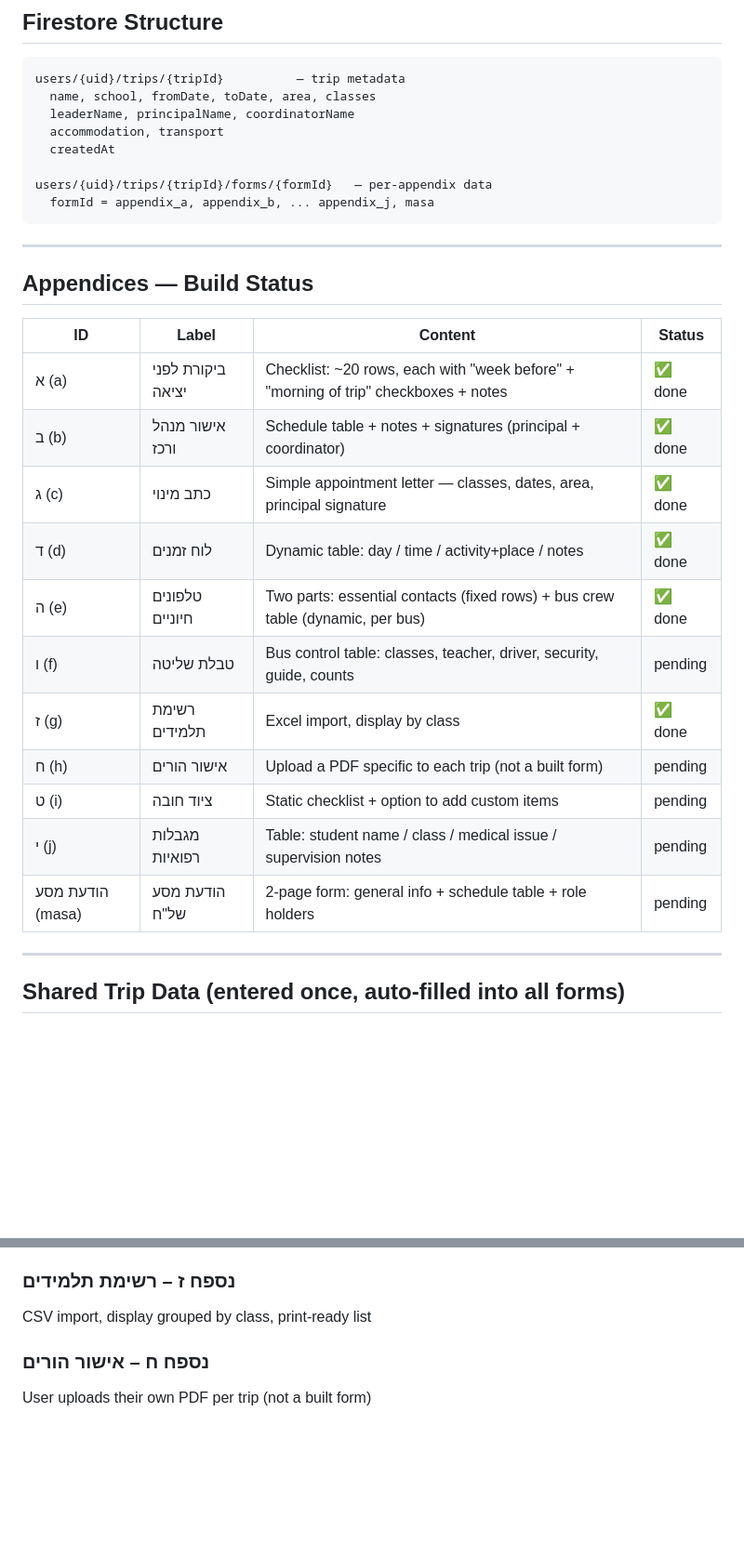
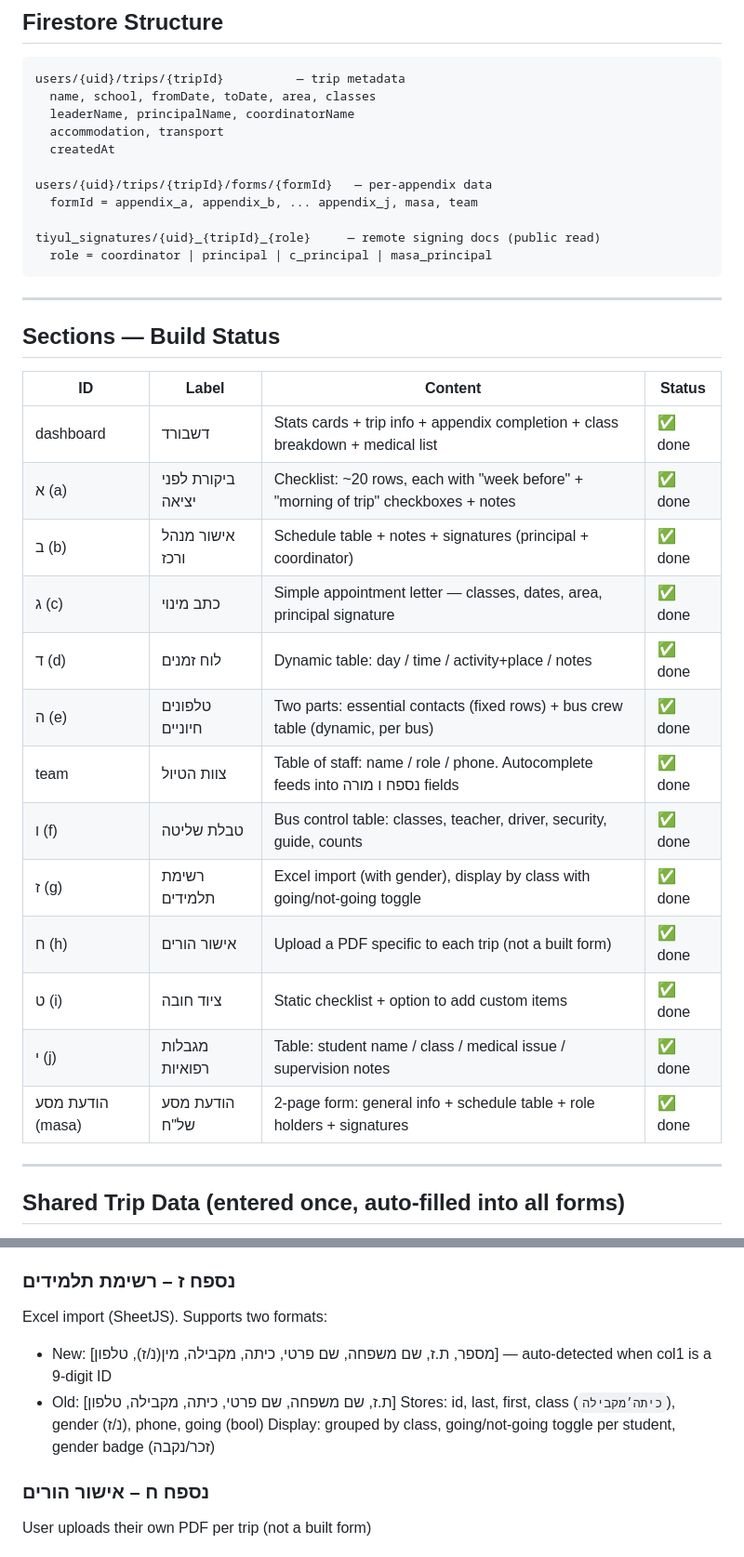
Before and after one commit to niroari/tiktiyul, a Markdown page: PROJECT.md, 2 parts joined by grey strips. Shown at 93% size. Drawn GitHub-style; blank space fills up the shorter version.

Commit message:
Update PROJECT.md — all sections done, new features documented
Co-Authored-By: Claude Sonnet 4.6 <noreply@anthropic.com>

````diff
--- a/PROJECT.md
+++ b/PROJECT.md
@@ -34,26 +34,31 @@ users/{uid}/trips/{tripId}          — trip metadata
   createdAt
 
 users/{uid}/trips/{tripId}/forms/{formId}   — per-appendix data
-  formId = appendix_a, appendix_b, ... appendix_j, masa
+  formId = appendix_a, appendix_b, ... appendix_j, masa, team
+
+tiyul_signatures/{uid}_{tripId}_{role}     — remote signing docs (public read)
+  role = coordinator | principal | c_principal | masa_principal
 ```
 
 ---
 
-## Appendices — Build Status
+## Sections — Build Status
 
 | ID | Label | Content | Status |
 |----|-------|---------|--------|
+| dashboard | דשבורד | Stats cards + trip info + appendix completion + class breakdown + medical list | ✅ done |
 | א (a) | ביקורת לפני יציאה | Checklist: ~20 rows, each with "week before" + "morning of trip" checkboxes + notes | ✅ done |
 | ב (b) | אישור מנהל ורכז | Schedule table + notes + signatures (principal + coordinator) | ✅ done |
 | ג (c) | כתב מינוי | Simple appointment letter — classes, dates, area, principal signature | ✅ done |
 | ד (d) | לוח זמנים | Dynamic table: day / time / activity+place / notes | ✅ done |
 | ה (e) | טלפונים חיוניים | Two parts: essential contacts (fixed rows) + bus crew table (dynamic, per bus) | ✅ done |
-| ו (f) | טבלת שליטה | Bus control table: classes, teacher, driver, security, guide, counts | pending |
-| ז (g) | רשימת תלמידים | Excel import, display by class | ✅ done |
-| ח (h) | אישור הורים | Upload a PDF specific to each trip (not a built form) | pending |
-| ט (i) | ציוד חובה | Static checklist + option to add custom items | pending |
-| י (j) | מגבלות רפואיות | Table: student name / class / medical issue / supervision notes | pending |
-| הודעת מסע (masa) | הודעת מסע של"ח | 2-page form: general info + schedule table + role holders | pending |
+| team | צוות הטיול | Table of staff: name / role / phone. Autocomplete feeds into נספח ו מורה fields | ✅ done |
+| ו (f) | טבלת שליטה | Bus control table: classes, teacher, driver, security, guide, counts | ✅ done |
+| ז (g) | רשימת תלמידים | Excel import (with gender), display by class with going/not-going toggle | ✅ done |
+| ח (h) | אישור הורים | Upload a PDF specific to each trip (not a built form) | ✅ done |
+| ט (i) | ציוד חובה | Static checklist + option to add custom items | ✅ done |
+| י (j) | מגבלות רפואיות | Table: student name / class / medical issue / supervision notes | ✅ done |
+| הודעת מסע (masa) | הודעת מסע של"ח | 2-page form: general info + schedule table + role holders + signatures | ✅ done |
 
 ---
 
@@ -100,7 +105,11 @@ Bottom summary table: כיתה | מס' תלמידים (מתוכנן / בפועל
 Then: count rows: תלמידים / מורים+מלווים+הורים / מאבטחים וחובשים / מדריכים / סה"כ נוכחים
 
 ### נספח ז – רשימת תלמידים
-CSV import, display grouped by class, print-ready list
+Excel import (SheetJS). Supports two formats:
+- New: [מספר, ת.ז, שם משפחה, שם פרטי, כיתה, מקבילה, מין(נ/ז), טלפון] — auto-detected when col1 is a 9-digit ID
+- Old: [ת.ז, שם משפחה, שם פרטי, כיתה, מקבילה, טלפון]
+Stores: id, last, first, class (`כיתה׳מקבילה`), gender (נ/ז), phone, going (bool)
+Display: grouped by class, going/not-going toggle per student, gender badge (זכר/נקבה)
 
 ### נספח ח – אישור הורים
 User uploads their own PDF per trip (not a built form)
````
Also changed, not shown: other parts of PROJECT.md (+11 -7 lines).
